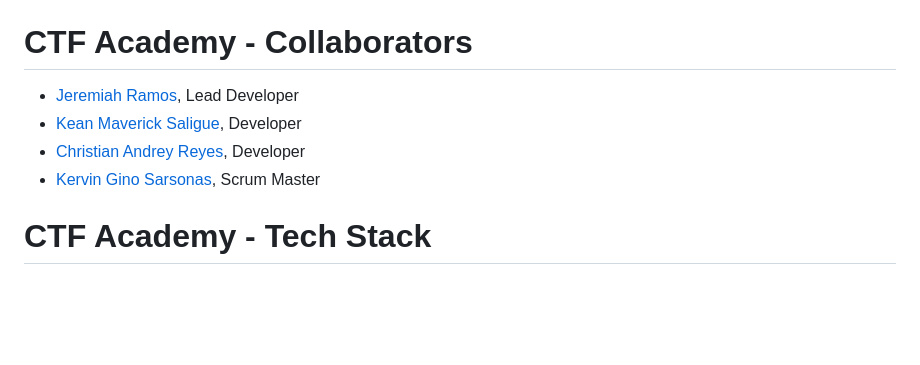
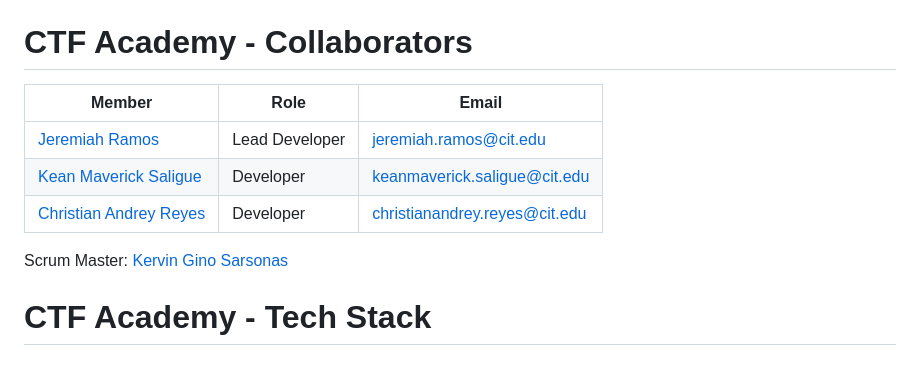
Before and after one commit to tallbreadstick/CSIT327-G1-ctf-academy, a Markdown page: README.md, the part around the change. Drawn GitHub-style; blank space fills up the shorter version.

Commit message:
docs(readme): tabularize collaborator data

```diff
--- a/README.md
+++ b/README.md
@@ -179,10 +179,13 @@ When solving challenges, users are also provided with a web browser which they c
 
 # CTF Academy - Collaborators
 
-- [Jeremiah Ramos](https://github.com/tallbreadstick), Lead Developer
-- [Kean Maverick Saligue](https://github.com/MystoganF), Developer
-- [Christian Andrey Reyes](https://github.com/nahuyadada), Developer
-- [Kervin Gino Sarsonas](https://github.com/Desiigner101), Scrum Master
+| Member | Role | Email |
+| - | - | - |
+| [Jeremiah Ramos](https://github.com/tallbreadstick) | Lead Developer | jeremiah.ramos@cit.edu |
+| [Kean Maverick Saligue](https://github.com/MystoganF) | Developer | keanmaverick.saligue@cit.edu |
+| [Christian Andrey Reyes](https://github.com/nahuyadada) | Developer | christianandrey.reyes@cit.edu |
+
+Scrum Master: [Kervin Gino Sarsonas](https://github.com/Desiigner101)
 
 # CTF Academy - Tech Stack
 
```
